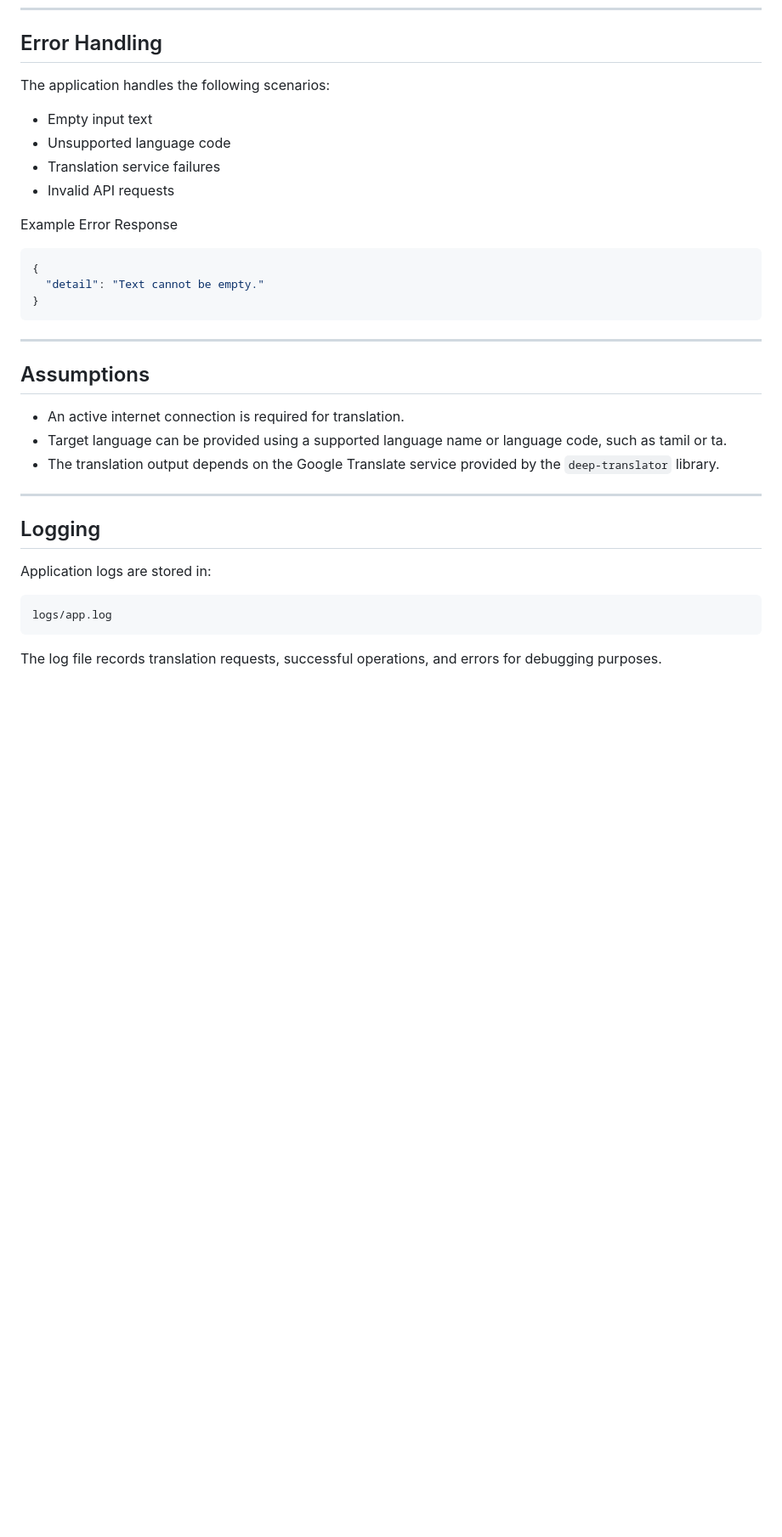
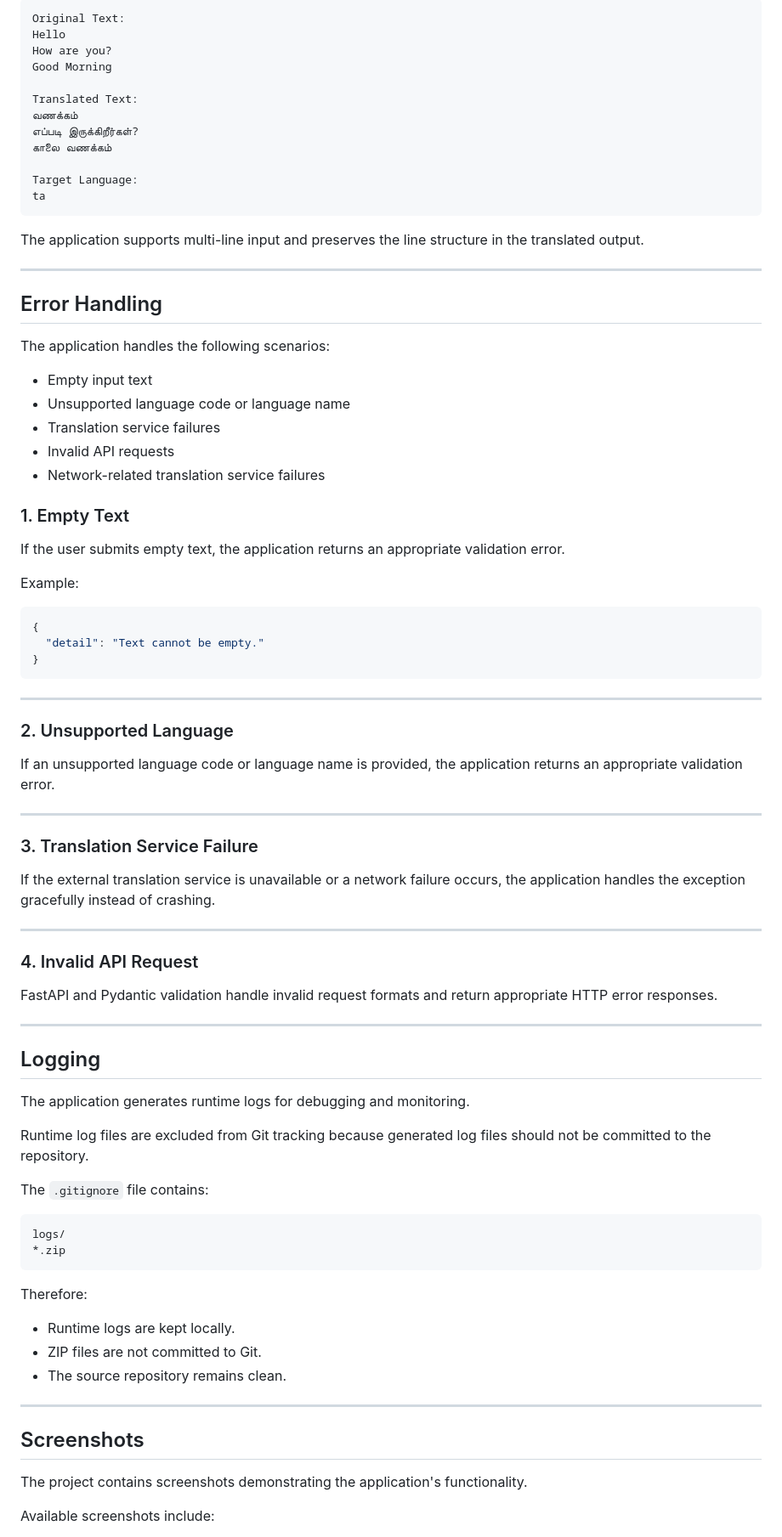
Before and after one commit to godson-g/TextTranslationPOC, a Markdown page: README.md, the part around one of its changes. Shown at 85% size. Drawn GitHub-style; blank space fills up the shorter version.

Commit message:
Update README with web UI documentation

````diff
--- a/README.md
+++ b/README.md
@@ -196,13 +345,37 @@ ta
+```text
+Original Text:
+Hello
+How are you?
+Good Morning
+
+Translated Text:
+வணக்கம்
+எப்படி இருக்கிறீர்கள்?
+காலை வணக்கம்
+
+Target Language:
+ta
+```
+
+The application supports multi-line input and preserves the line structure in the translated output.
+
+---
+
 ## Error Handling
 
 The application handles the following scenarios:
 
 - Empty input text
-- Unsupported language code
+- Unsupported language code or language name
 - Translation service failures
 - Invalid API requests
+- Network-related translation service failures
 
-Example Error Response
+### 1. Empty Text
+
+If the user submits empty text, the application returns an appropriate validation error.
+
+Example:
 
 ```json
 {
@@ -212,20 +385,48 @@ Example Error Response
 
 ---
 
-## Assumptions
+### 2. Unsupported Language
 
-- An active internet connection is required for translation.
-- Target language can be provided using a supported language name or language code, such as tamil or ta.
-- The translation output depends on the Google Translate service provided by the `deep-translator` library.
+If an unsupported language code or language name is provided, the application returns an appropriate validation error.
+
+---
+
+### 3. Translation Service Failure
+
+If the external translation service is unavailable or a network failure occurs, the application handles the exception gracefully instead of crashing.
+
+---
+
+### 4. Invalid API Request
+
+FastAPI and Pydantic validation handle invalid request formats and return appropriate HTTP error responses.
 
 ---
 
 ## Logging
 
-Application logs are stored in:
+The application generates runtime logs for debugging and monitoring.
 
-```
-logs/app.log
+Runtime log files are excluded from Git tracking because generated log files should not be committed to the repository.
+
+The `.gitignore` file contains:
+
+```text
+logs/
+*.zip
 ```
 
-The log file records translation requests, successful operations, and errors for debugging purposes.
+Therefore:
+
+- Runtime logs are kept locally.
+- ZIP files are not committed to Git.
+- The source repository remains clean.
+
+---
+
+## Screenshots
+
+The project contains screenshots demonstrating the application's functionality.
+
+Available screenshots include:
+
````
Also changed, not shown: other parts of README.md (+199 -24 lines).
